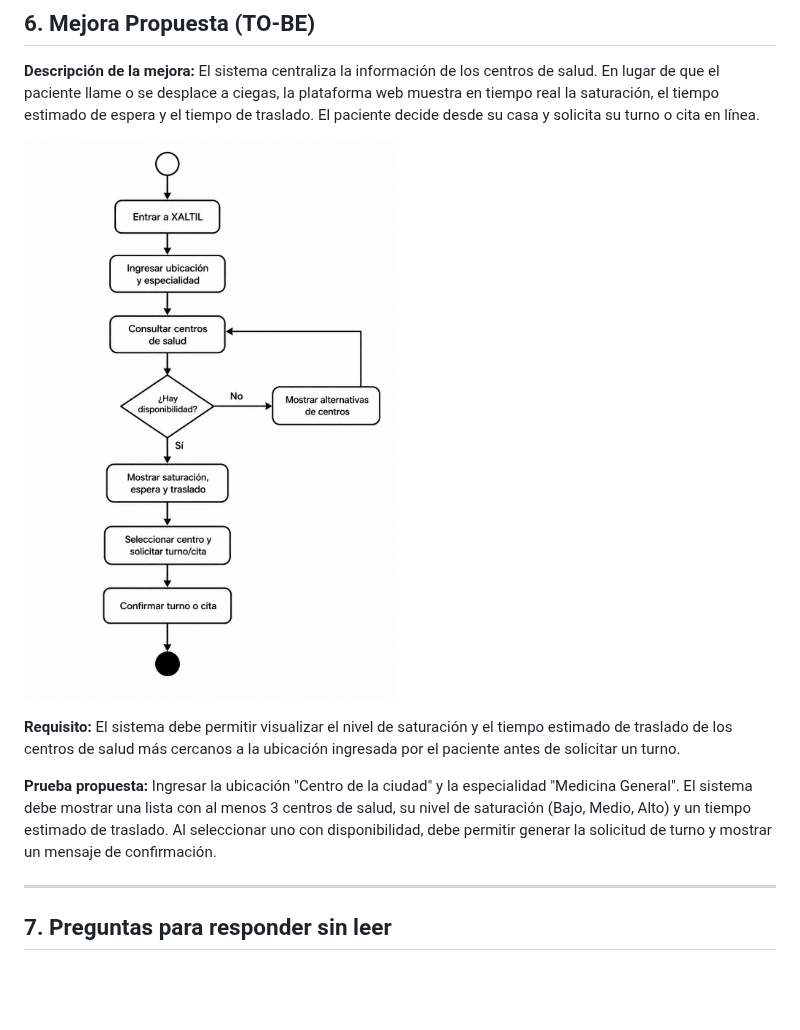
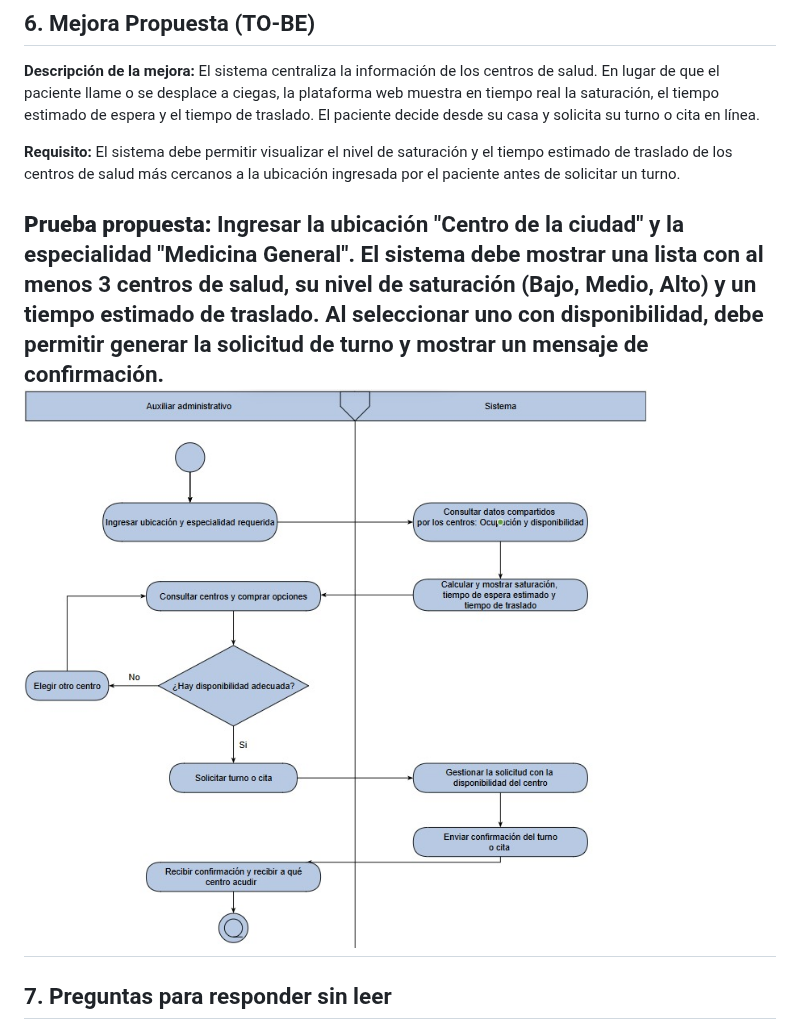
Before and after one commit to rocketquee/fis-2026-e03-XALTIL, a Markdown page: docs/U2-E01/U2-E01_Webtons_ModeloNegocio.md, the part around one of its changes. GitHub-like rendering; blank space fills up the shorter version.

Commit message:
arreglos

```diff
--- a/docs/U2-E01/U2-E01_Webtons_ModeloNegocio.md
+++ b/docs/U2-E01/U2-E01_Webtons_ModeloNegocio.md
@@ -107,14 +108,12 @@ En la situación actual, el paciente no tiene una herramienta unificada, por lo
 **Descripción de la mejora:**
 El sistema centraliza la información de los centros de salud. En lugar de que el paciente llame o se desplace a ciegas, la plataforma web muestra en tiempo real la saturación, el tiempo estimado de espera y el tiempo de traslado. El paciente decide desde su casa y solicita su turno o cita en línea.
 
-![alt text](image-1.png)
-
 **Requisito:**
 El sistema debe permitir visualizar el nivel de saturación y el tiempo estimado de traslado de los centros de salud más cercanos a la ubicación ingresada por el paciente antes de solicitar un turno.
 
 **Prueba propuesta:**
 Ingresar la ubicación "Centro de la ciudad" y la especialidad "Medicina General". El sistema debe mostrar una lista con al menos 3 centros de salud, su nivel de saturación (Bajo, Medio, Alto) y un tiempo estimado de traslado. Al seleccionar uno con disponibilidad, debe permitir generar la solicitud de turno y mostrar un mensaje de confirmación.
-
+![alt text](to-be.png)
 ---
 
 ## 7. Preguntas para responder sin leer
```
Also changed, not shown: other parts of docs/U2-E01/U2-E01_Webtons_ModeloNegocio.md (+1 -0 lines), docs/U2-E01/as-is.png (renamed from docs/U2-E01/image-1.png), docs/U2-E01/to-be.png (renamed from docs/U2-E01/image.png).
